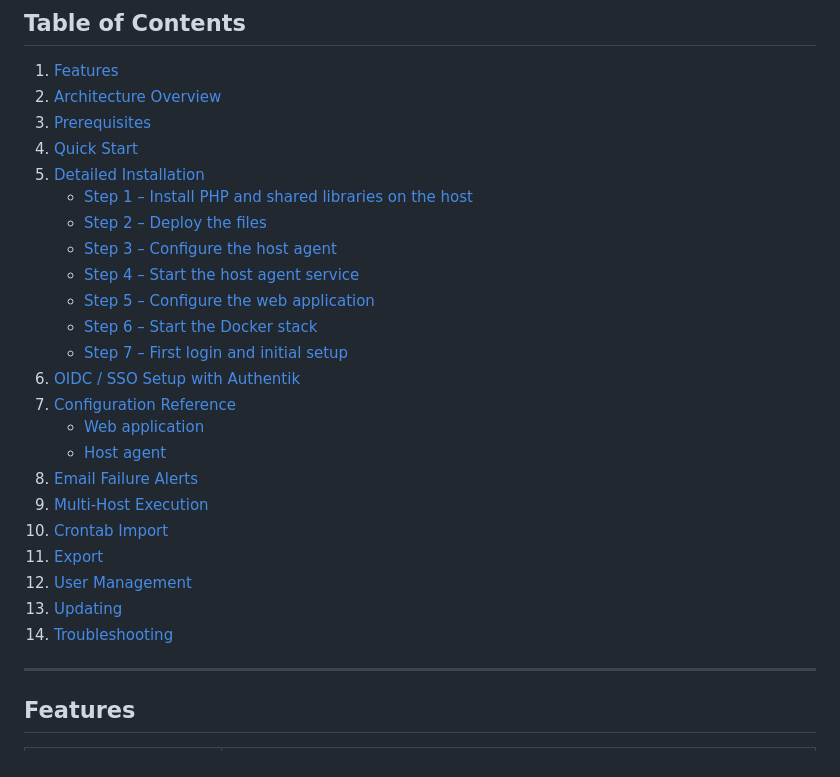
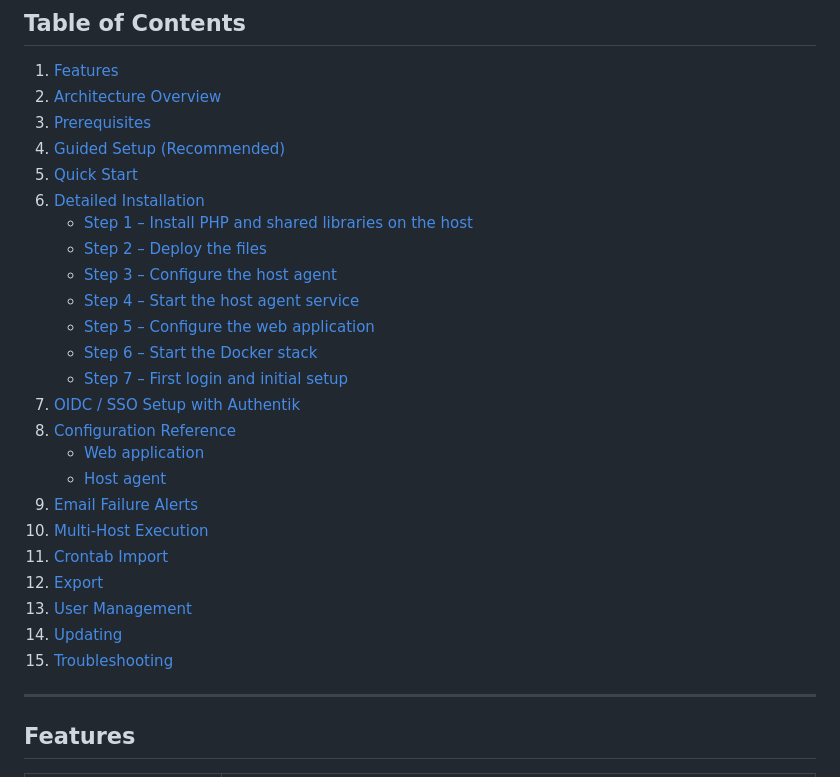
Before and after one commit to csoscd/cronmanager, a Markdown page: README.md, the part around one of its changes. Rendered like a GitHub page.

```diff
--- a/README.md
+++ b/README.md
@@ -17,8 +17,9 @@ history, email failure alerts, multi-host support, and SSO integration.
 1. [Features](#features)
 2. [Architecture Overview](#architecture-overview)
 3. [Prerequisites](#prerequisites)
-4. [Quick Start](#quick-start)
-5. [Detailed Installation](#detailed-installation)
+4. [Guided Setup (Recommended)](#guided-setup-recommended)
+5. [Quick Start](#quick-start)
+6. [Detailed Installation](#detailed-installation)
    - [Step 1 – Install PHP and shared libraries on the host](#step-1--install-php-and-shared-libraries-on-the-host)
    - [Step 2 – Deploy the files](#step-2--deploy-the-files)
    - [Step 3 – Configure the host agent](#step-3--configure-the-host-agent)
@@ -26,17 +27,17 @@ history, email failure alerts, multi-host support, and SSO integration.
    - [Step 5 – Configure the web application](#step-5--configure-the-web-application)
    - [Step 6 – Start the Docker stack](#step-6--start-the-docker-stack)
    - [Step 7 – First login and initial setup](#step-7--first-login-and-initial-setup)
-6. [OIDC / SSO Setup with Authentik](#oidc--sso-setup-with-authentik)
-7. [Configuration Reference](#configuration-reference)
+7. [OIDC / SSO Setup with Authentik](#oidc--sso-setup-with-authentik)
+8. [Configuration Reference](#configuration-reference)
    - [Web application](#web-application-optwebsitescronmanagerconfconfigjson)
    - [Host agent](#host-agent-optphpscriptscronmanageragentconfigconfigjson)
-8. [Email Failure Alerts](#email-failure-alerts)
-9. [Multi-Host Execution](#multi-host-execution)
-10. [Crontab Import](#crontab-import)
-11. [Export](#export)
-12. [User Management](#user-management)
-13. [Updating](#updating)
-14. [Troubleshooting](#troubleshooting)
+9. [Email Failure Alerts](#email-failure-alerts)
+10. [Multi-Host Execution](#multi-host-execution)
+11. [Crontab Import](#crontab-import)
+12. [Export](#export)
+13. [User Management](#user-management)
+14. [Updating](#updating)
+15. [Troubleshooting](#troubleshooting)
 
 ---
 
```
Also changed, not shown: other parts of README.md (+30 -0 lines), CHANGELOG.md (+21 -0 lines).
